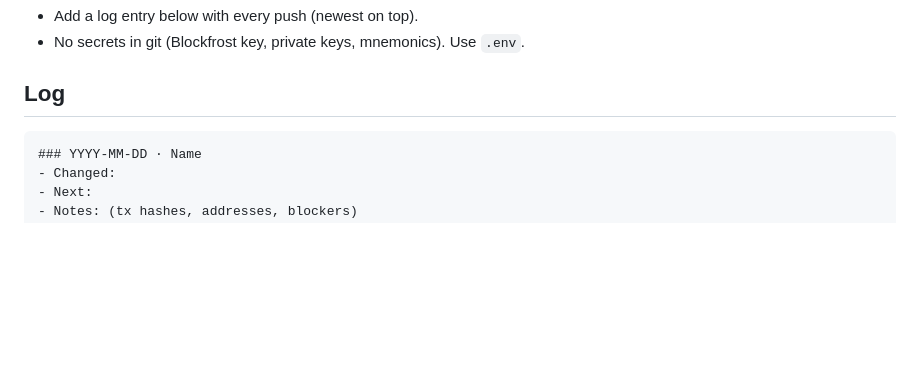
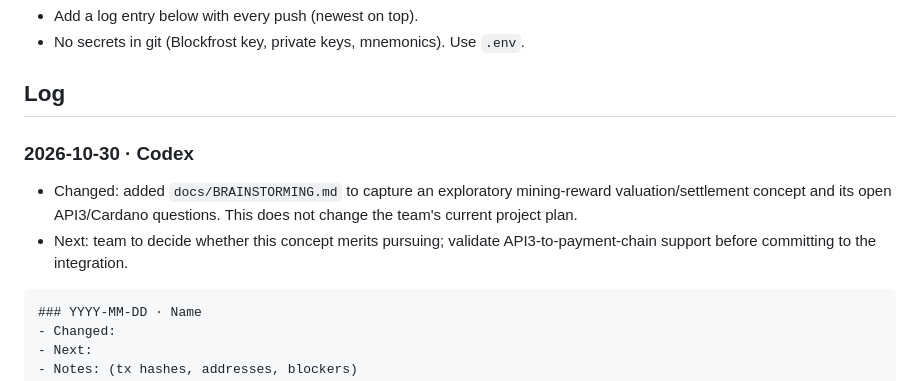
Before and after one commit to julienlmu/tumblockchain-powerpuffboys, a Markdown page: docs/PROGRESS.md, the part around the change. Drawn GitHub-style; blank space fills up the shorter version.

Commit message:
docs: capture mining payout brainstorming

````diff
--- a/docs/PROGRESS.md
+++ b/docs/PROGRESS.md
@@ -48,6 +48,10 @@ Reverts on wrong signer, other request, stale or future timestamp, replayed or o
 
 ## Log
 
+### 2026-10-30 · Codex
+- Changed: added `docs/BRAINSTORMING.md` to capture an exploratory mining-reward valuation/settlement concept and its open API3/Cardano questions. This does not change the team's current project plan.
+- Next: team to decide whether this concept merits pursuing; validate API3-to-payment-chain support before committing to the integration.
+
 ```md
 ### YYYY-MM-DD · Name
 - Changed:
````
Also changed, not shown: docs/BRAINSTORMING.md (added, +62 -0 lines).
